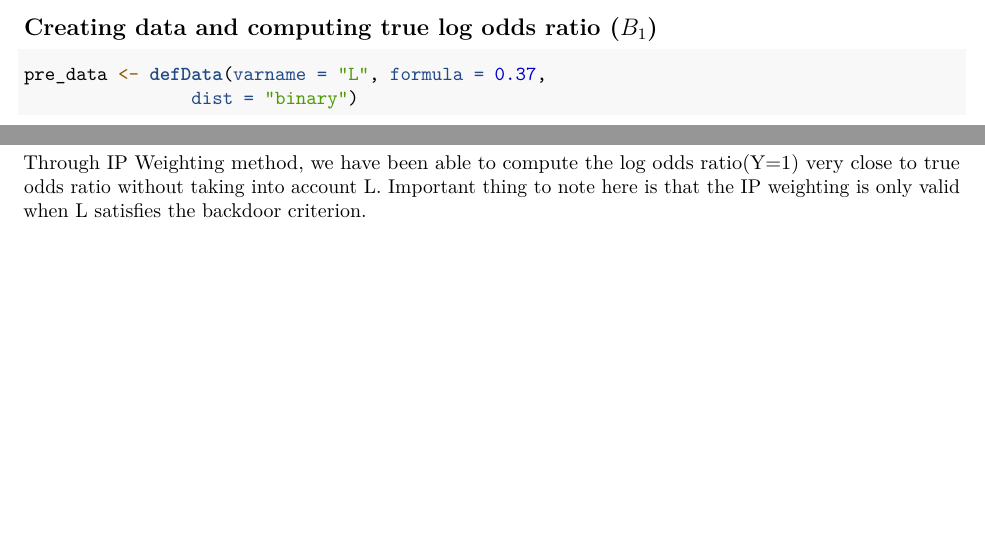
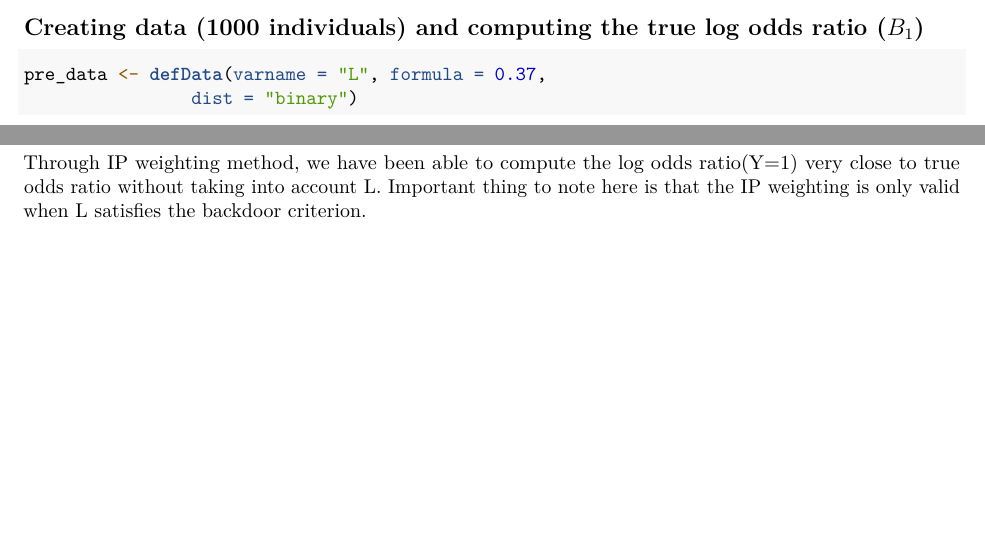
Before and after one commit to Huneel7/Causal-Inference, an R Markdown document (IP_Weighting/IP_Weighting.Rmd): two parts of pages 2 and 7 of 10, joined at a grey line, cut so that both start at the same text. Rendered offline with R 4.5, knitr and Pandoc, then LaTeX, with nearby package versions; some code elsewhere in the file could not run offline.

Commit message:
Ip weighting

````diff
--- a/IP_Weighting/IP_Weighting.Rmd
+++ b/IP_Weighting/IP_Weighting.Rmd
@@ -83,7 +83,7 @@ From this result, we can see that postintervention causal effect can be computed
 
 \newpage
 
-## Creating data and computing true log odds ratio ($B_{1}$)
+## Creating data (1000 individuals) and computing the true log odds ratio ($B_{1}$)
 ```{r}
 pre_data <- defData(varname = "L", formula = 0.37,
                 dist = "binary")
@@ -368,7 +368,7 @@ df3 <- addColumns(df2, df)
 tidy(glm(Y ~ A , data = df3, family = "binomial", weights = IPW))
 ```
 
-Through IP Weighting method, we have been able to compute the log odds ratio(Y=1) very close to true odds ratio without taking into account L. Important thing to note here is that the IP weighting is only valid when L satisfies the backdoor criterion.
+Through IP weighting method, we have been able to compute the log odds ratio(Y=1) very close to true odds ratio without taking into account L. Important thing to note here is that the IP weighting is only valid when L satisfies the backdoor criterion.
 
 \newpage
 
````
Also changed, not shown: IP_Weighting/IP_Weighting.pdf.
